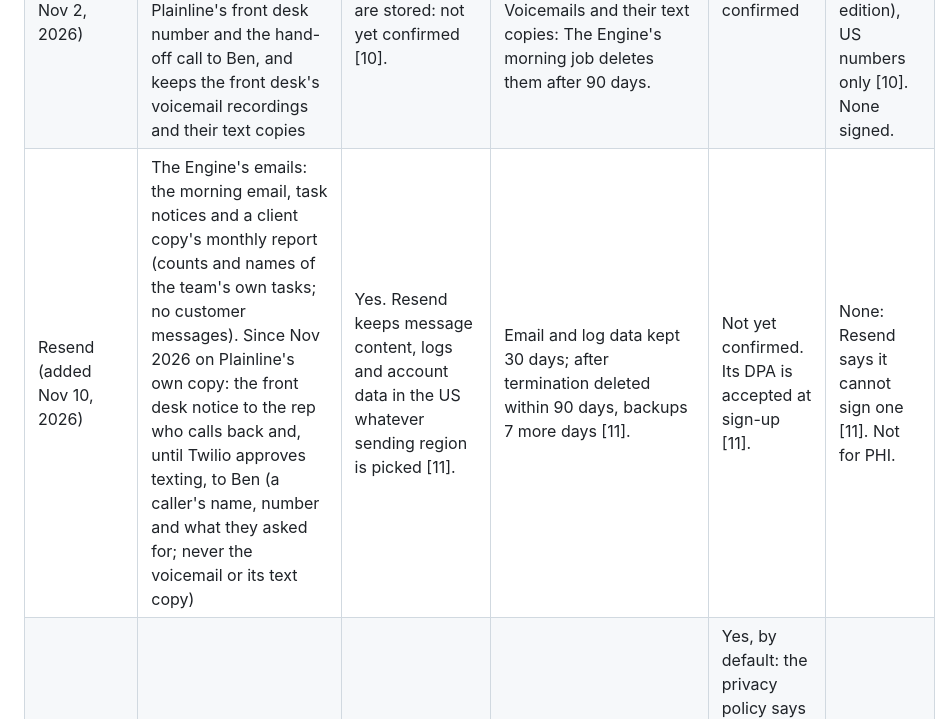
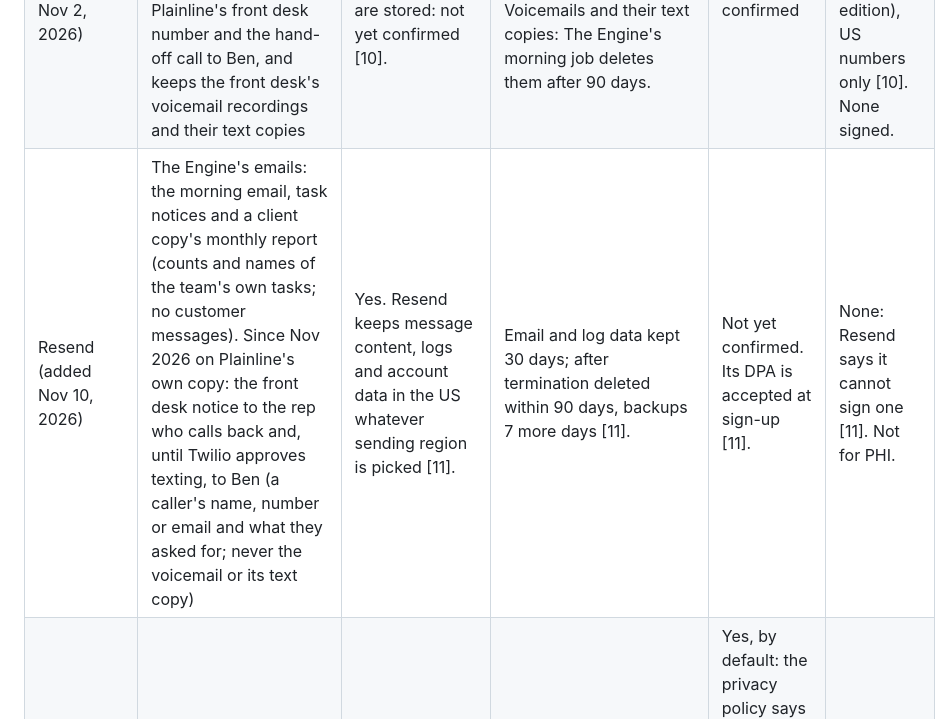
Before and after one commit to bpmartinez5-a11y/plainline-app, a Markdown page: docs/subprocessors.md, the part around the change. GitHub-like rendering.

Commit message:
Sub-processors: a front desk notice can carry the caller's email
A caller with a blocked number who left only an email is passed on with it.

Co-Authored-By: Claude Opus 5.5 <noreply@anthropic.com>
Claude-Session: https://claude.ai/code/session_01MRGYaZGooaDyZP9qGvhHTM

```diff
--- a/docs/subprocessors.md
+++ b/docs/subprocessors.md
@@ -10,7 +10,7 @@ The client agreement (§§7.7, 7.10, 7.12, 7.15) promises clients a current list
 | TypeSafe AI (Jev) | Sorting incoming messages (booking, urgent, needs a person); off until `JEV_API_KEY` is set | Not yet confirmed (only a third-party summary says US) [8]. | Not yet confirmed [8]. | Not yet confirmed from TypeSafe's own pages [8]. | None. Not for PHI. Stays off until this row is filled from its own terms. |
 | Stripe | Client invoices and payments (cards and ACH); live since Nov 2026 | Not yet confirmed (identity-check data is stored in the US) [9]. | DPA: deleted or returned at termination, except records the law requires; business records are kept 5 years or more [9]. | No (payments) | None offered. Not for PHI. |
 | Twilio (chosen Nov 2, 2026) | Text messages: The Engine's texts to leads who asked for them; later, client hand-off notices. Since Nov 13, 2026: carries calls to Plainline's front desk number and the hand-off call to Ben, and keeps the front desk's voicemail recordings and their text copies | US carrier traffic. Where message logs are stored: not yet confirmed [10]. | Message log retention: not yet confirmed. Message body redaction can be turned on [10]. Voicemails and their text copies: The Engine's morning job deletes them after 90 days. | Not yet confirmed | Only on a HIPAA account (Security or Enterprise edition), US numbers only [10]. None signed. |
-| Resend (added Nov 10, 2026) | The Engine's emails: the morning email, task notices and a client copy's monthly report (counts and names of the team's own tasks; no customer messages). Since Nov 2026 on Plainline's own copy: the front desk notice to the rep who calls back and, until Twilio approves texting, to Ben (a caller's name, number and what they asked for; never the voicemail or its text copy) | Yes. Resend keeps message content, logs and account data in the US whatever sending region is picked [11]. | Email and log data kept 30 days; after termination deleted within 90 days, backups 7 more days [11]. | Not yet confirmed. Its DPA is accepted at sign-up [11]. | None: Resend says it cannot sign one [11]. Not for PHI. |
+| Resend (added Nov 10, 2026) | The Engine's emails: the morning email, task notices and a client copy's monthly report (counts and names of the team's own tasks; no customer messages). Since Nov 2026 on Plainline's own copy: the front desk notice to the rep who calls back and, until Twilio approves texting, to Ben (a caller's name, number or email and what they asked for; never the voicemail or its text copy) | Yes. Resend keeps message content, logs and account data in the US whatever sending region is picked [11]. | Email and log data kept 30 days; after termination deleted within 90 days, backups 7 more days [11]. | Not yet confirmed. Its DPA is accepted at sign-up [11]. | None: Resend says it cannot sign one [11]. Not for PHI. |
 | ElevenLabs (added Nov 13, 2026) | The voice front desk on Plainline's own number: speech to text, the voice, and the AI model that answers (Claude, run by ElevenLabs). Plainline's own calls only; no client data yet | Not confirmed. The DPA offers data residency only at ElevenLabs' discretion [15]. | Call recordings and transcripts: 90 days (our agent's privacy setting, read back from the ElevenLabs API Nov 13). DPA: processor on our documented instructions, no sale of the data, breaches reported without undue delay, sub-processors listed at compliance.elevenlabs.io with 30 days' notice; a self-serve account may be deleted after 180 days with no activity. Deletion after termination: not yet confirmed [15]. | Yes, by default: the privacy policy says Inputs and Outputs are used to train its models. Our account: off since Nov 13, before any real call (Ben's pick; the switch is Terms and privacy, Data use, "Improve the models for everyone"; it read back off after a reload) [15]. | Enterprise only. None signed. Not for PHI. |
 | Claude (Claude Code and Claude app sessions) | Agents that build, review and run reports | Not yet confirmed | Commercial plans: 30 days. Consumer plans (Pro, Max): 30 days with "Help improve Claude" off, 5 years with it on [12]. | Commercial plans and the API: no, by default. Consumer plans: only if "Help improve Claude" is on [12]. Ben's sessions run on a consumer plan, so that setting must stay off. | Enterprise and the first-party API only; not Pro or Max [7]. Not for PHI. |
 | GitHub | Client site code repos | Not yet confirmed (US-only storage is an Enterprise Cloud option) [13]. | Yes | Not yet confirmed | None found. Not for PHI. |
```
